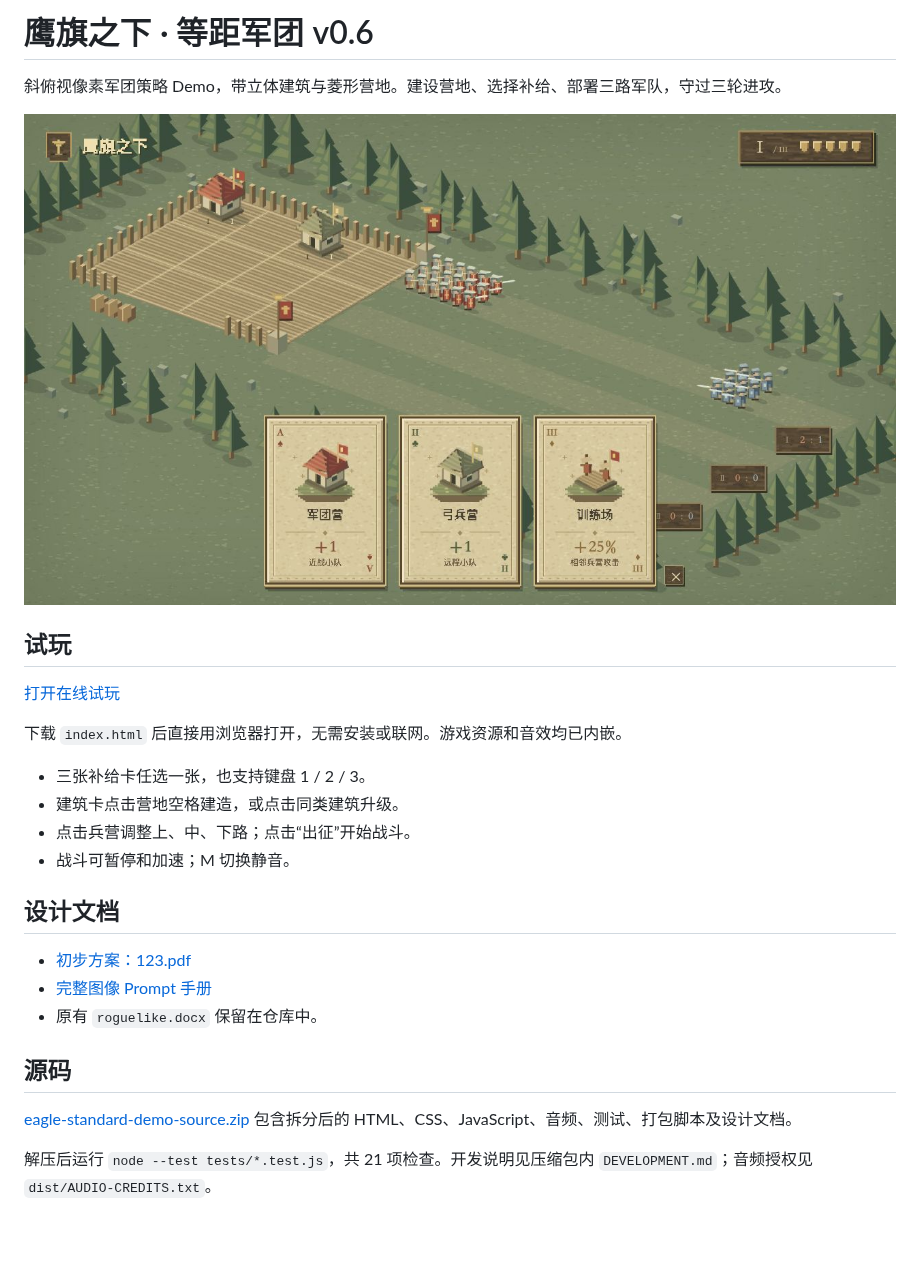
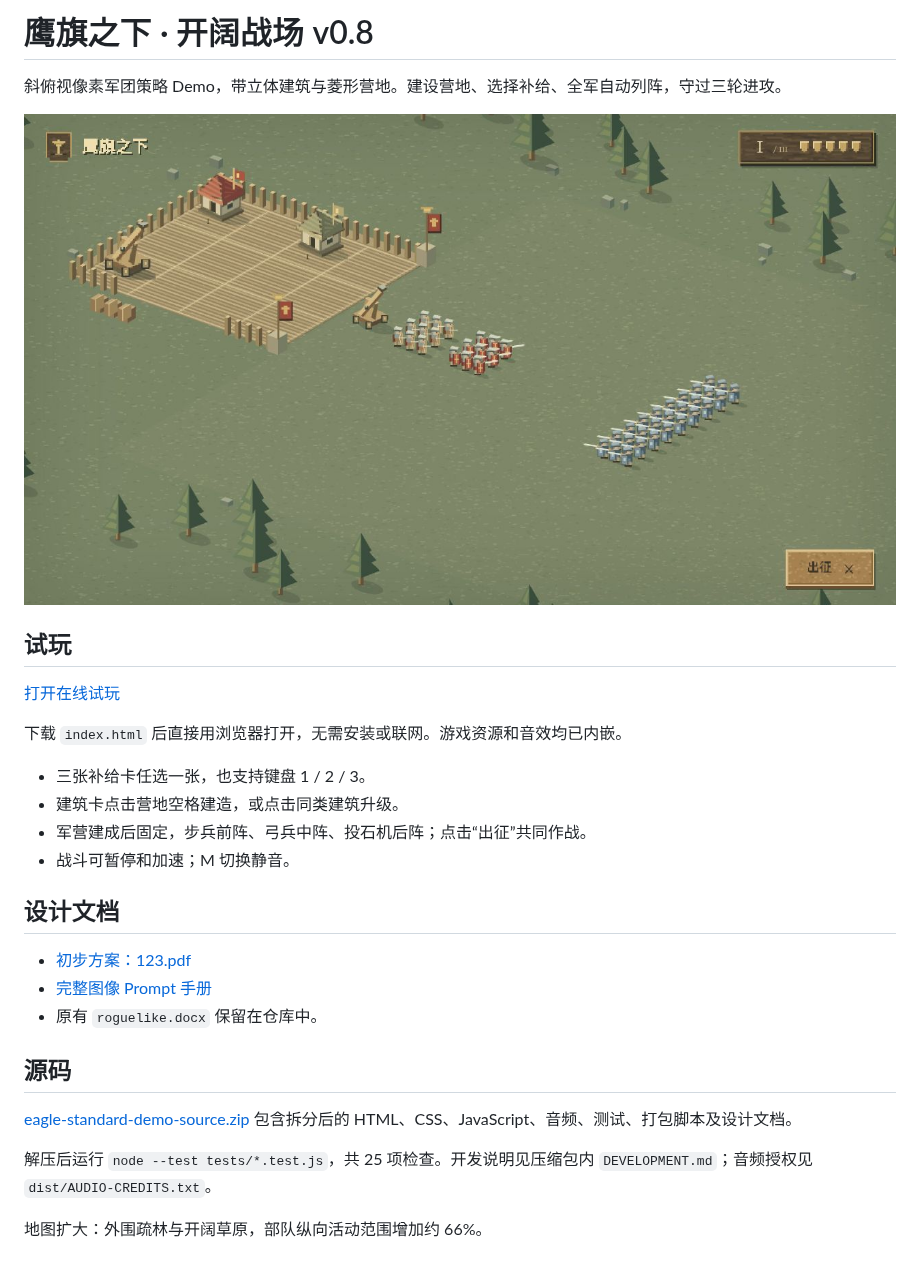
Before and after one commit to IpoKlay/9kings, a Markdown page: README.md, the part around the change. Rendered like a GitHub page; pictures changed too: preview.png; blank space fills up the shorter version.

```diff
--- a/README.md
+++ b/README.md
@@ -1,6 +1,6 @@
-# 鹰旗之下 · 等距军团 v0.6
+# 鹰旗之下 · 开阔战场 v0.8
 
-斜俯视像素军团策略 Demo，带立体建筑与菱形营地。建设营地、选择补给、部署三路军队，守过三轮进攻。
+斜俯视像素军团策略 Demo，带立体建筑与菱形营地。建设营地、选择补给、全军自动列阵，守过三轮进攻。
 
 ![试玩画面](preview.png)
 
@@ -12,7 +12,7 @@
 
 - 三张补给卡任选一张，也支持键盘 1 / 2 / 3。
 - 建筑卡点击营地空格建造，或点击同类建筑升级。
-- 点击兵营调整上、中、下路；点击“出征”开始战斗。
+- 军营建成后固定，步兵前阵、弓兵中阵、投石机后阵；点击“出征”共同作战。
 - 战斗可暂停和加速；M 切换静音。
 
 ## 设计文档
@@ -25,4 +25,6 @@
 
 [eagle-standard-demo-source.zip](eagle-standard-demo-source.zip) 包含拆分后的 HTML、CSS、JavaScript、音频、测试、打包脚本及设计文档。
 
-解压后运行 `node --test tests/*.test.js`，共 21 项检查。开发说明见压缩包内 `DEVELOPMENT.md`；音频授权见 `dist/AUDIO-CREDITS.txt`。
+解压后运行 `node --test tests/*.test.js`，共 25 项检查。开发说明见压缩包内 `DEVELOPMENT.md`；音频授权见 `dist/AUDIO-CREDITS.txt`。
+
+地图扩大：外围疏林与开阔草原，部队纵向活动范围增加约 66%。
```
Also changed, not shown: 2 other files.
